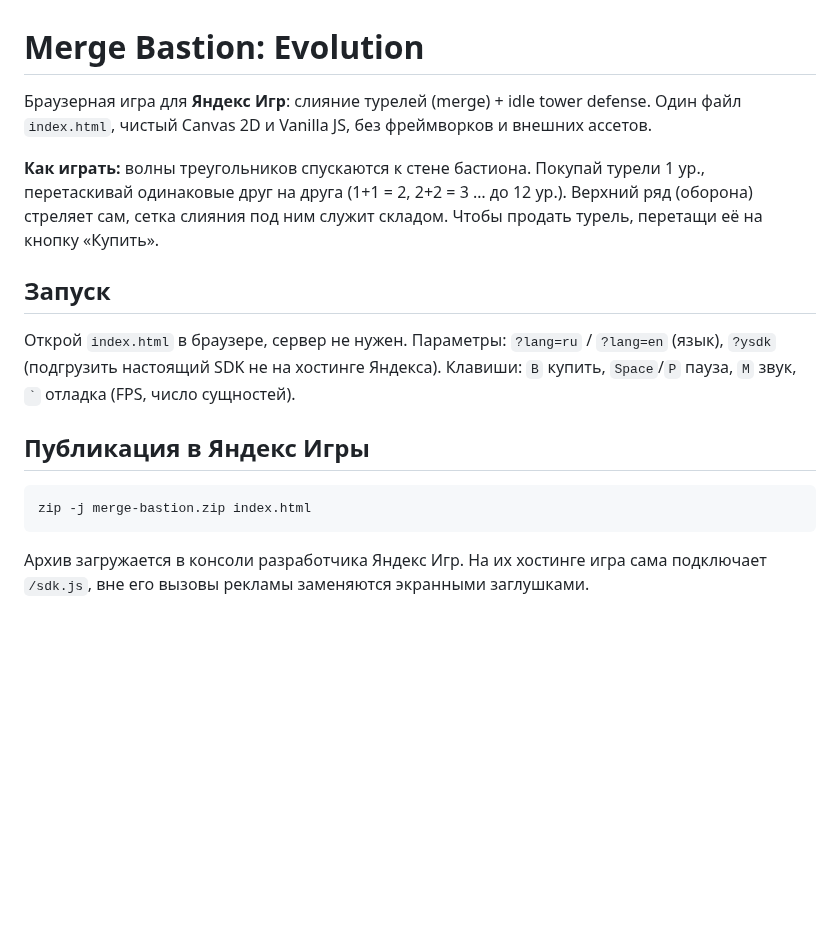
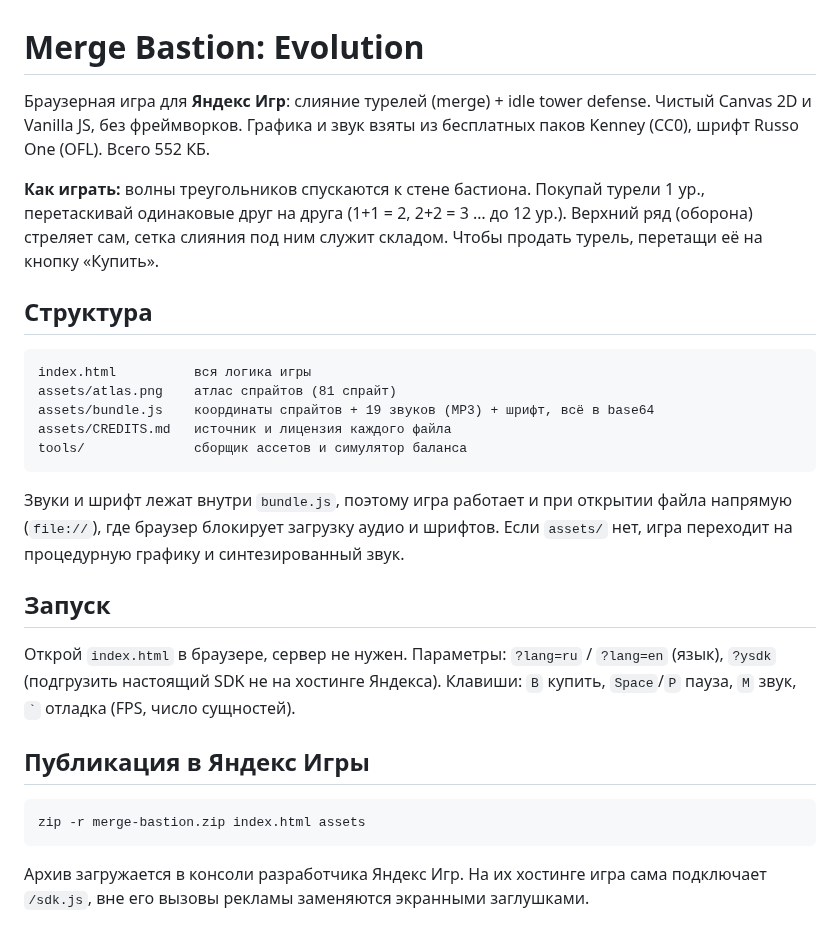
Before and after one commit to wwgame28/KERN-, a Markdown page: README.md, the part around one of its changes. GitHub-like rendering; blank space fills up the shorter version.

````diff
--- a/README.md
+++ b/README.md
@@ -1,11 +1,26 @@
 # Merge Bastion: Evolution
 
 Браузерная игра для **Яндекс Игр**: слияние турелей (merge) + idle tower defense.
-Один файл `index.html`, чистый Canvas 2D и Vanilla JS, без фреймворков и внешних ассетов.
+Чистый Canvas 2D и Vanilla JS, без фреймворков. Графика и звук взяты из бесплатных паков Kenney (CC0),
+шрифт Russo One (OFL). Всего 552 КБ.
 
 **Как играть:** волны треугольников спускаются к стене бастиона. Покупай турели 1 ур., перетаскивай
 одинаковые друг на друга (1+1 = 2, 2+2 = 3 … до 12 ур.). Верхний ряд (оборона) стреляет сам, сетка
 слияния под ним служит складом. Чтобы продать турель, перетащи её на кнопку «Купить».
+
+## Структура
+
+```
+index.html          вся логика игры
+assets/atlas.png    атлас спрайтов (81 спрайт)
+assets/bundle.js    координаты спрайтов + 19 звуков (MP3) + шрифт, всё в base64
+assets/CREDITS.md   источник и лицензия каждого файла
+tools/              сборщик ассетов и симулятор баланса
+```
+
+Звуки и шрифт лежат внутри `bundle.js`, поэтому игра работает и при открытии файла напрямую
+(`file://`), где браузер блокирует загрузку аудио и шрифтов. Если `assets/` нет, игра переходит
+на процедурную графику и синтезированный звук.
 
 ## Запуск
 
@@ -16,7 +31,7 @@
 ## Публикация в Яндекс Игры
 
 ```bash
-zip -j merge-bastion.zip index.html
+zip -r merge-bastion.zip index.html assets
 ```
 Архив загружается в консоли разработчика Яндекс Игр. На их хостинге игра сама подключает `/sdk.js`,
 вне его вызовы рекламы заменяются экранными заглушками.
````
Also changed, not shown: other parts of README.md (+27 -1 lines), assets/CREDITS.md (added, +117 -0 lines), assets/atlas.png (added), 4 other files.
